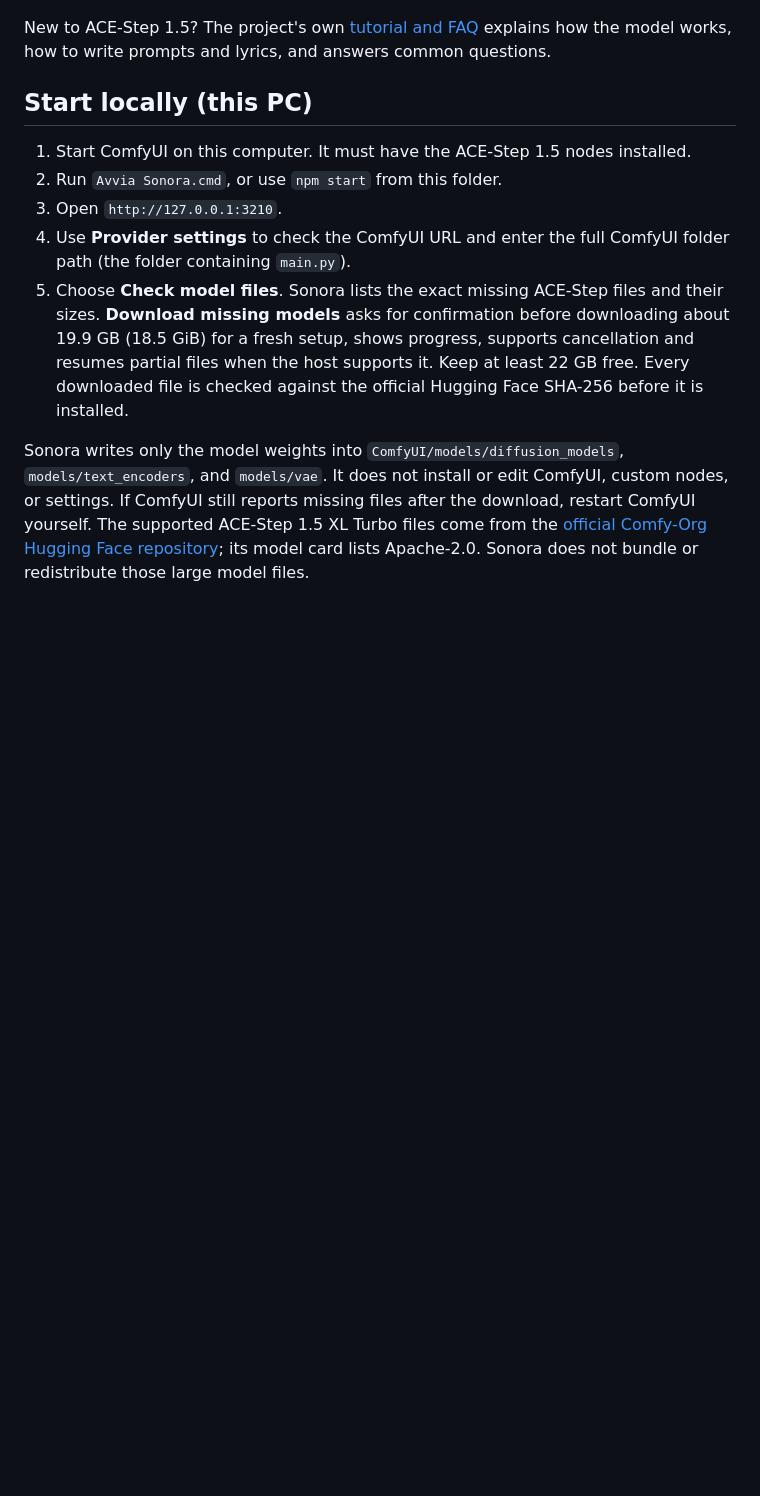
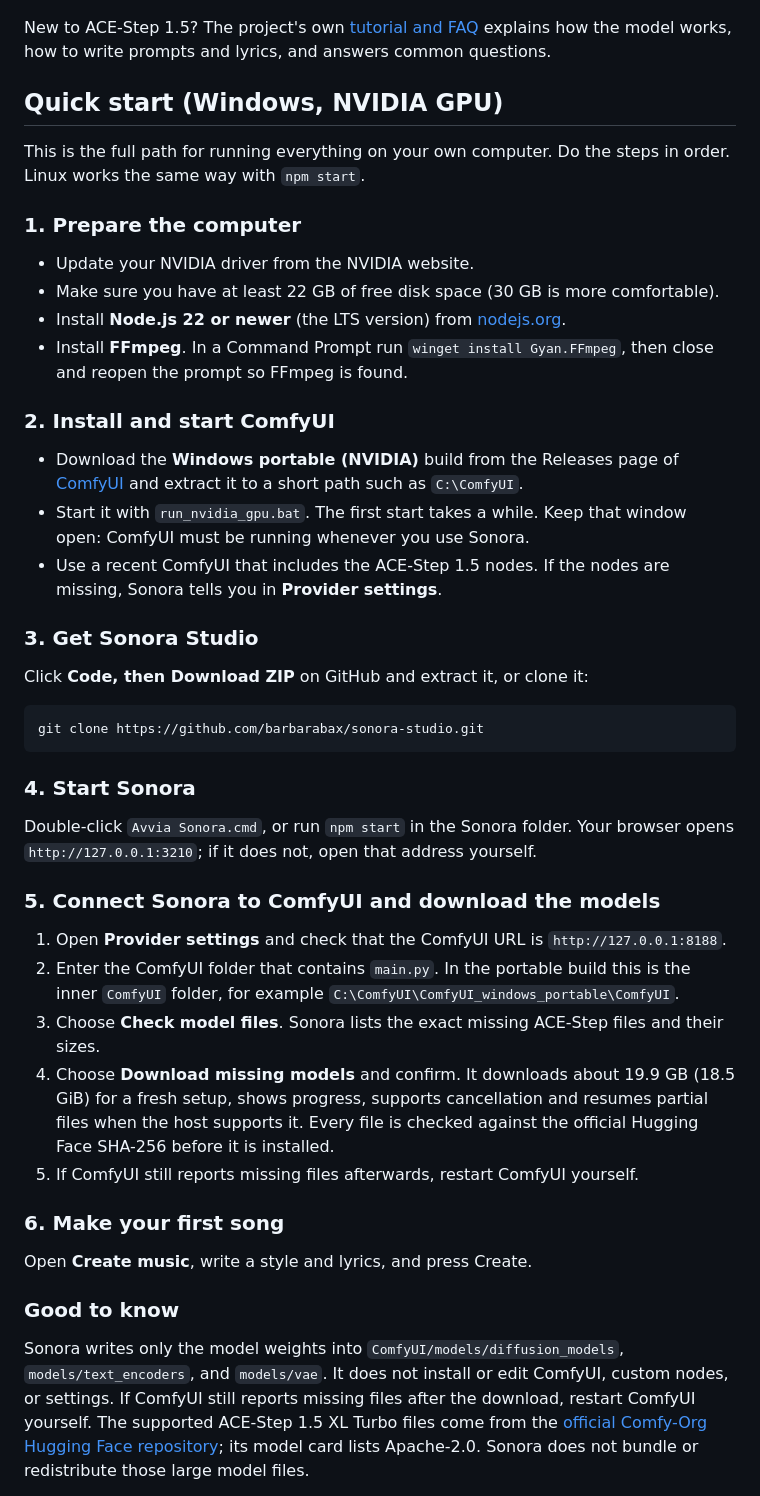
Before and after one commit to barbarabax/sonora-studio, a Markdown page: README.md, the part around the change. Rendered like a GitHub page; blank space fills up the shorter version.

Commit message:
Add a step-by-step Quick start for Windows to the README
Co-Authored-By: Claude Sonnet 5.5 <noreply@anthropic.com>

````diff
--- a/README.md
+++ b/README.md
@@ -43,13 +43,48 @@ Sonora never installs or edits ComfyUI, its custom nodes or its settings.
 
 New to ACE-Step 1.5? The project's own [tutorial and FAQ](https://github.com/ace-step/ACE-Step-1.5/blob/main/docs/en/Tutorial.md) explains how the model works, how to write prompts and lyrics, and answers common questions.
 
-## Start locally (this PC)
+## Quick start (Windows, NVIDIA GPU)
 
-1. Start ComfyUI on this computer. It must have the ACE-Step 1.5 nodes installed.
-2. Run `Avvia Sonora.cmd`, or use `npm start` from this folder.
-3. Open `http://127.0.0.1:3210`.
-4. Use **Provider settings** to check the ComfyUI URL and enter the full ComfyUI folder path (the folder containing `main.py`).
-5. Choose **Check model files**. Sonora lists the exact missing ACE-Step files and their sizes. **Download missing models** asks for confirmation before downloading about 19.9 GB (18.5 GiB) for a fresh setup, shows progress, supports cancellation and resumes partial files when the host supports it. Keep at least 22 GB free. Every downloaded file is checked against the official Hugging Face SHA-256 before it is installed.
+This is the full path for running everything on your own computer. Do the steps in order. Linux works the same way with `npm start`.
+
+### 1. Prepare the computer
+
+- Update your NVIDIA driver from the NVIDIA website.
+- Make sure you have at least 22 GB of free disk space (30 GB is more comfortable).
+- Install **Node.js 22 or newer** (the LTS version) from [nodejs.org](https://nodejs.org).
+- Install **FFmpeg**. In a Command Prompt run `winget install Gyan.FFmpeg`, then close and reopen the prompt so FFmpeg is found.
+
+### 2. Install and start ComfyUI
+
+- Download the **Windows portable (NVIDIA)** build from the Releases page of [ComfyUI](https://github.com/comfyanonymous/ComfyUI/releases) and extract it to a short path such as `C:\ComfyUI`.
+- Start it with `run_nvidia_gpu.bat`. The first start takes a while. Keep that window open: ComfyUI must be running whenever you use Sonora.
+- Use a recent ComfyUI that includes the ACE-Step 1.5 nodes. If the nodes are missing, Sonora tells you in **Provider settings**.
+
+### 3. Get Sonora Studio
+
+Click **Code, then Download ZIP** on GitHub and extract it, or clone it:
+
+```sh
+git clone https://github.com/barbarabax/sonora-studio.git
+```
+
+### 4. Start Sonora
+
+Double-click `Avvia Sonora.cmd`, or run `npm start` in the Sonora folder. Your browser opens `http://127.0.0.1:3210`; if it does not, open that address yourself.
+
+### 5. Connect Sonora to ComfyUI and download the models
+
+1. Open **Provider settings** and check that the ComfyUI URL is `http://127.0.0.1:8188`.
+2. Enter the ComfyUI folder that contains `main.py`. In the portable build this is the inner `ComfyUI` folder, for example `C:\ComfyUI\ComfyUI_windows_portable\ComfyUI`.
+3. Choose **Check model files**. Sonora lists the exact missing ACE-Step files and their sizes.
+4. Choose **Download missing models** and confirm. It downloads about 19.9 GB (18.5 GiB) for a fresh setup, shows progress, supports cancellation and resumes partial files when the host supports it. Every file is checked against the official Hugging Face SHA-256 before it is installed.
+5. If ComfyUI still reports missing files afterwards, restart ComfyUI yourself.
+
+### 6. Make your first song
+
+Open **Create music**, write a style and lyrics, and press Create.
+
+### Good to know
 
 Sonora writes only the model weights into `ComfyUI/models/diffusion_models`, `models/text_encoders`, and `models/vae`. It does not install or edit ComfyUI, custom nodes, or settings. If ComfyUI still reports missing files after the download, restart ComfyUI yourself. The supported ACE-Step 1.5 XL Turbo files come from the [official Comfy-Org Hugging Face repository](https://huggingface.co/Comfy-Org/ace_step_1.5_ComfyUI_files); its model card lists Apache-2.0. Sonora does not bundle or redistribute those large model files.
 
````
